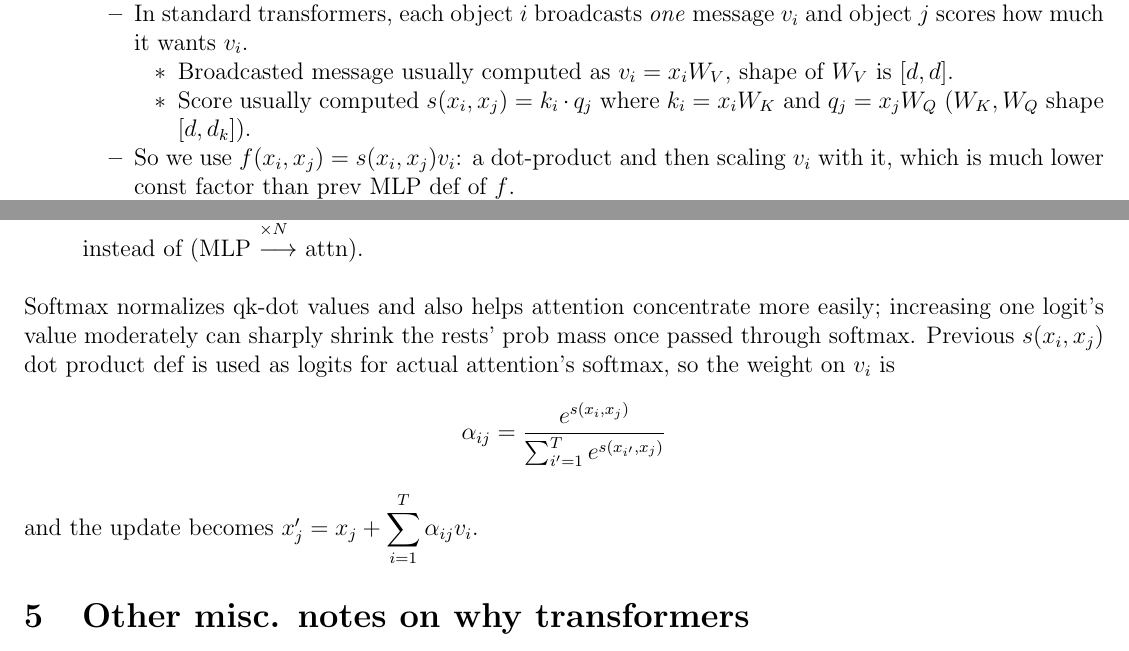
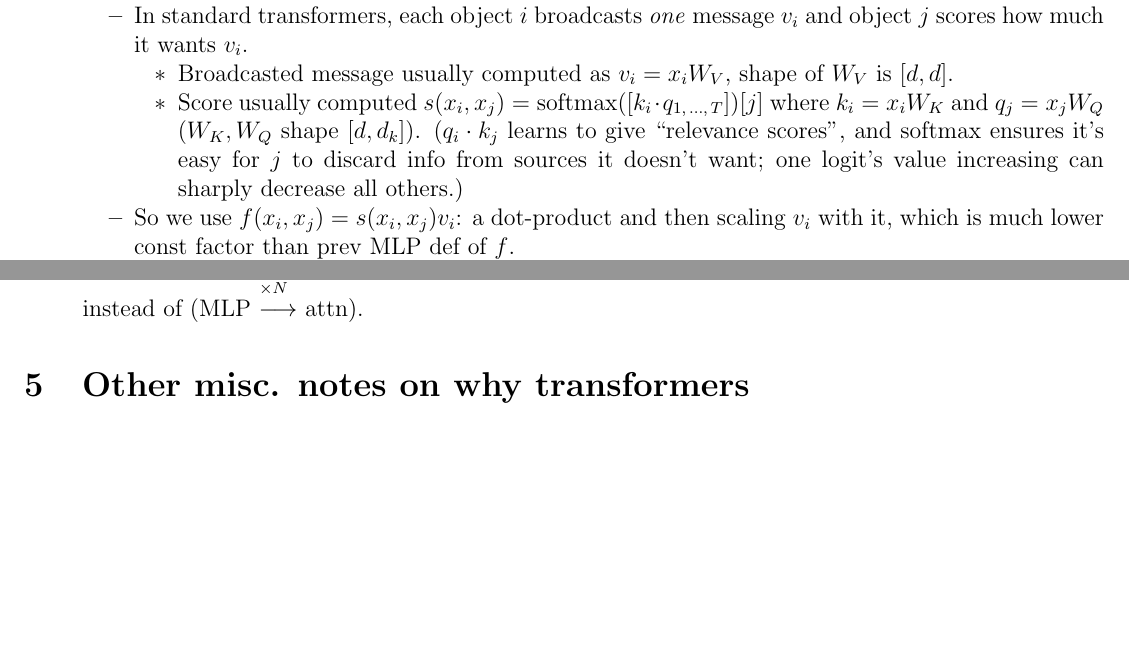
Before and after one commit to longwatermelon/tfex, a LaTeX document (notes.tex): two parts of pages 1 and 2 of 2, joined at a grey line, cut so that both start at the same text, the shorter picture padded with empty space. Compiled offline with pdfLaTeX.

Commit message:
2026-11-23 13:00

```diff
--- a/notes.tex
+++ b/notes.tex
@@ -92,7 +92,7 @@ Implementation: we split the rounds into two steps.
 \1 \textbf{Step 2}: Message-passing.
 \2 In standard transformers, each object $i$ broadcasts \textit{one} message $v_i$ and object $j$ scores how much it wants $v_i$.
 \3 Broadcasted message usually computed as $v_i = x_i W_V$, shape of $W_V$ is $[d,d]$.
-\3 Score usually computed $s(x_i,x_j) = k_i \cdot q_j$ where $k_i = x_i W_K$ and $q_j = x_j W_Q$ ($W_K,W_Q$ shape $[d,d_k]$).
+\3 Score usually computed $s(x_i,x_j) = \operatorname{softmax}([k_i \cdot q_{1,\,...,\,T}])[j]$ where $k_i = x_i W_K$ and $q_j = x_j W_Q$ ($W_K,W_Q$ shape $[d,d_k]$). ($q_i \cdot k_j$ learns to give ``relevance scores'', and softmax ensures it's easy for $j$ to discard info from sources it doesn't want; one logit's value increasing can sharply decrease all others.)
 \2 So we use $f(x_i,x_j) = s(x_i,x_j) v_i$: a dot-product and then scaling $v_i$ with it, which is much lower const factor than prev MLP def of $f$.
 \2 We call this modified message-passing \textbf{attention}. This is $O(T^2)$ with low constant factor (dot-product and vector scaling, all within $O(d)$ flops).
 \\\0
@@ -106,11 +106,7 @@ Multi-head attention is a compromise between \textbf{single-message broadcast} (
 
 Transformers usually have an embedding module before the $N$ message passing rounds. Embedding module produces the initial $x_1,...,x_T \in \bbr^d$ vectors.
 \1 Benefit: embedding module can figure out useful features for first attn round. First MLP thus becomes redundant. Swap the order of attention and MLP. It goes embedding $\longrightarrow$ $\overset{\times N}{\text{(attn $\longrightarrow$ MLP)}}$ instead of $\overset{\times N}{\text{(MLP $\longrightarrow$ attn)}}$.
-\\\0
-
-Softmax normalizes qk-dot values and also helps attention concentrate more easily; increasing one logit's value moderately can sharply shrink the rests' prob mass once passed through softmax. Previous $s(x_i,x_j)$ dot product def is used as logits for actual attention's softmax, so the weight on $v_i$ is
-\[ \alpha_{ij} = \frac{e^{s(x_i,x_j)}}{\sum_{i'=1}^T e^{s(x_{i'},x_j)}} \]
-and the update becomes $x'_j = x_j + \displaystyle \sum_{i=1}^T \alpha_{ij} v_i$.
+\0
 
 \section{Other misc. notes on why transformers}
 
```
Also changed, not shown: 5 other files.
